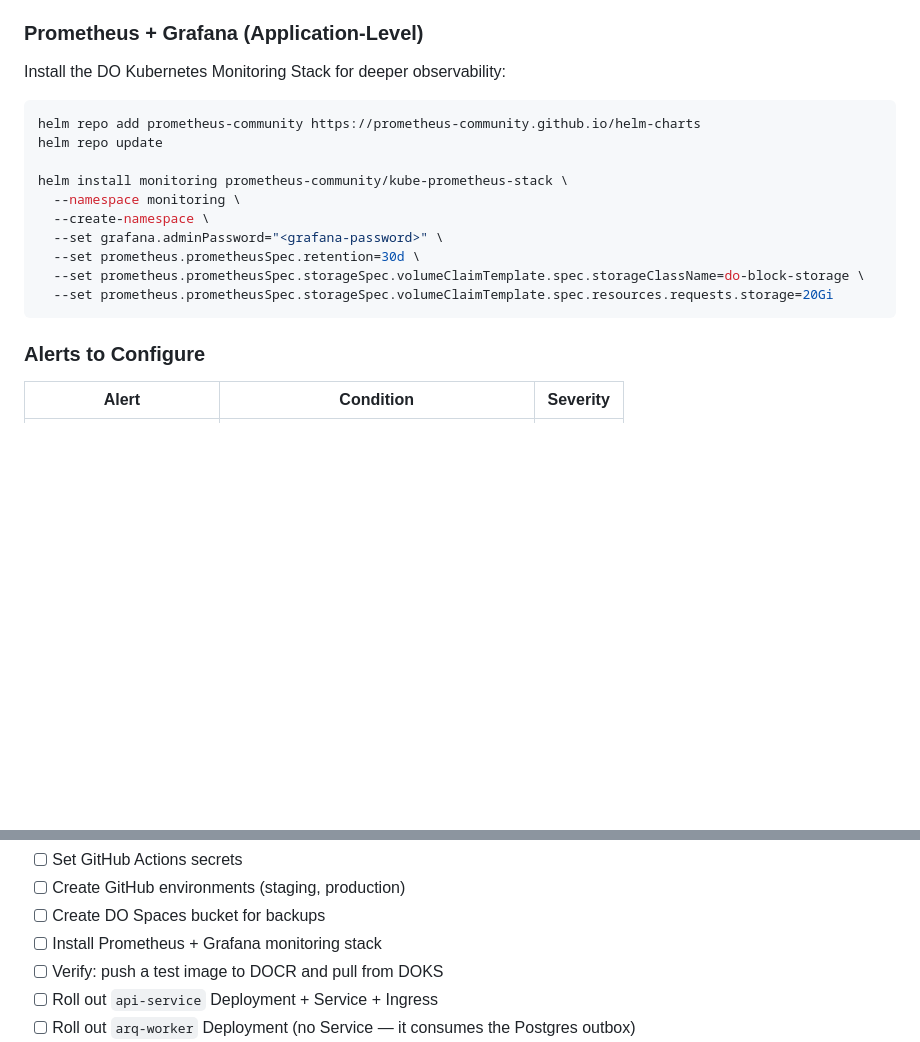
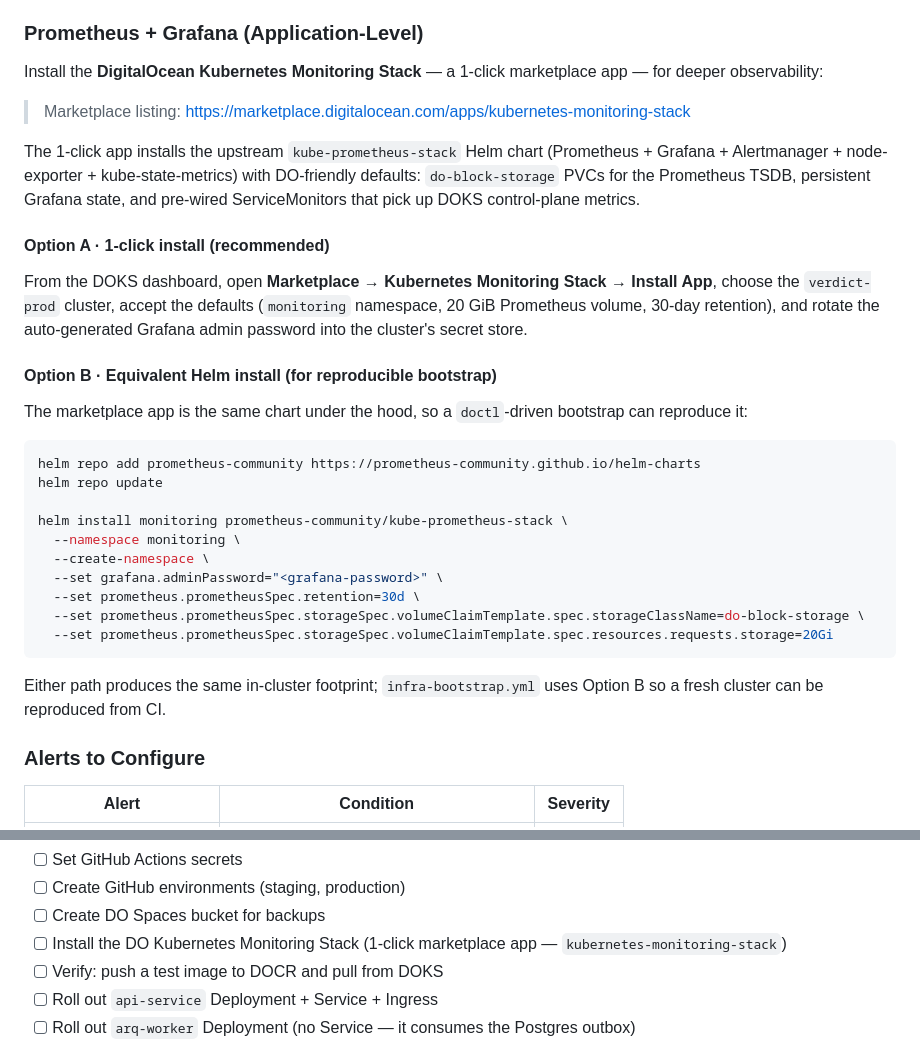
Before and after one commit to ShashankBagda/VerdictCouncil_Backend, a Markdown page: docs/architecture/08-infrastructure-setup.md, 2 parts joined by grey strips. Drawn GitHub-style; blank space fills up the shorter version.

Commit message:
docs: document DO Kubernetes Monitoring Stack as infra observability layer

````diff
--- a/docs/architecture/08-infrastructure-setup.md
+++ b/docs/architecture/08-infrastructure-setup.md
@@ -433,7 +433,19 @@ DO provides built-in monitoring for all managed services:
 
 ### Prometheus + Grafana (Application-Level)
 
-Install the DO Kubernetes Monitoring Stack for deeper observability:
+Install the **DigitalOcean Kubernetes Monitoring Stack** — a 1-click marketplace app — for deeper observability:
+
+> Marketplace listing: <https://marketplace.digitalocean.com/apps/kubernetes-monitoring-stack>
+
+The 1-click app installs the upstream `kube-prometheus-stack` Helm chart (Prometheus + Grafana + Alertmanager + node-exporter + kube-state-metrics) with DO-friendly defaults: `do-block-storage` PVCs for the Prometheus TSDB, persistent Grafana state, and pre-wired ServiceMonitors that pick up DOKS control-plane metrics.
+
+#### Option A · 1-click install (recommended)
+
+From the DOKS dashboard, open **Marketplace → Kubernetes Monitoring Stack → Install App**, choose the `verdict-prod` cluster, accept the defaults (`monitoring` namespace, 20 GiB Prometheus volume, 30-day retention), and rotate the auto-generated Grafana admin password into the cluster's secret store.
+
+#### Option B · Equivalent Helm install (for reproducible bootstrap)
+
+The marketplace app is the same chart under the hood, so a `doctl`-driven bootstrap can reproduce it:
 
 ```bash
 helm repo add prometheus-community https://prometheus-community.github.io/helm-charts
@@ -447,6 +459,8 @@ helm install monitoring prometheus-community/kube-prometheus-stack \
   --set prometheus.prometheusSpec.storageSpec.volumeClaimTemplate.spec.storageClassName=do-block-storage \
   --set prometheus.prometheusSpec.storageSpec.volumeClaimTemplate.spec.resources.requests.storage=20Gi
 ```
+
+Either path produces the same in-cluster footprint; `infra-bootstrap.yml` uses Option B so a fresh cluster can be reproduced from CI.
 
 ### Alerts to Configure
 
@@ -485,7 +499,7 @@ Complete these steps in order:
 - [ ] Set GitHub Actions secrets
 - [ ] Create GitHub environments (staging, production)
 - [ ] Create DO Spaces bucket for backups
-- [ ] Install Prometheus + Grafana monitoring stack
+- [ ] Install the DO Kubernetes Monitoring Stack (1-click marketplace app — `kubernetes-monitoring-stack`)
 - [ ] Verify: push a test image to DOCR and pull from DOKS
 - [ ] Roll out `api-service` Deployment + Service + Ingress
 - [ ] Roll out `arq-worker` Deployment (no Service — it consumes the Postgres outbox)
````
Also changed, not shown: docs/architecture/04-tech-stack.md (+1 -1 lines).
